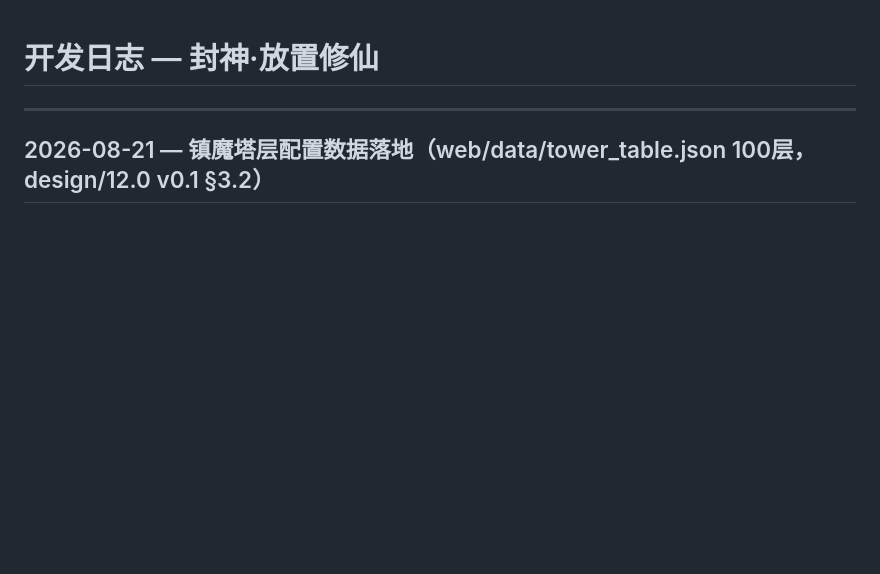
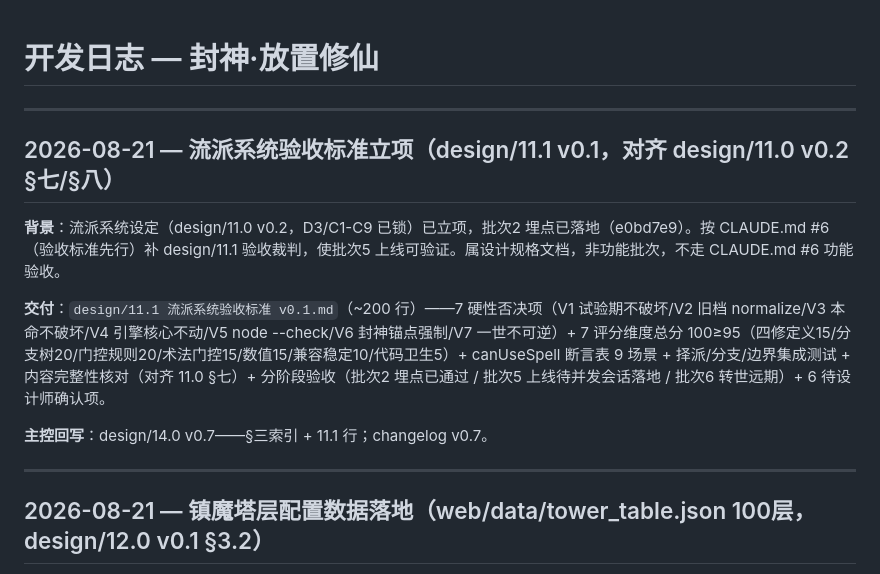
Before and after one commit to qingpao523/xiuxiangame, a Markdown page: devlog.md, the part around the change. Rendered like a GitHub page; blank space fills up the shorter version.

Commit message:
流派系统验收标准立项(design/11.1 v0.1: 7维评分≥95+7否决项+canUseSpell断言表+分阶段验收批次2/5/6; 主控14.0 v0.7索引)

```diff
--- a/devlog.md
+++ b/devlog.md
@@ -1,4 +1,14 @@
 # 开发日志 — 封神·放置修仙
+
+---
+
+## 2026-08-21 — 流派系统验收标准立项（design/11.1 v0.1，对齐 design/11.0 v0.2 §七/§八）
+
+**背景**：流派系统设定（design/11.0 v0.2，D3/C1-C9 已锁）已立项，批次2 埋点已落地（e0bd7e9）。按 CLAUDE.md #6（验收标准先行）补 design/11.1 验收裁判，使批次5 上线可验证。属设计规格文档，非功能批次，不走 CLAUDE.md #6 功能验收。
+
+**交付**：`design/11.1 流派系统验收标准 v0.1.md`（~200 行）——7 硬性否决项（V1 试验期不破坏/V2 旧档 normalize/V3 本命不破坏/V4 引擎核心不动/V5 node --check/V6 封神锚点强制/V7 一世不可逆）+ 7 评分维度总分 100≥95（四修定义15/分支树20/门控规则20/术法门控15/数值15/兼容稳定10/代码卫生5）+ canUseSpell 断言表 9 场景 + 择派/分支/边界集成测试 + 内容完整性核对（对齐 11.0 §七）+ 分阶段验收（批次2 埋点已通过 / 批次5 上线待并发会话落地 / 批次6 转世远期）+ 6 待设计师确认项。
+
+**主控回写**：design/14.0 v0.7——§三索引 + 11.1 行；changelog v0.7。
 
 ---
 
```
Also changed, not shown: design/11.1 流派系统验收标准 v0.1.md (added, +164 -0 lines), design/14.0 设计主控（决策总账）.md (+2 -0 lines).
